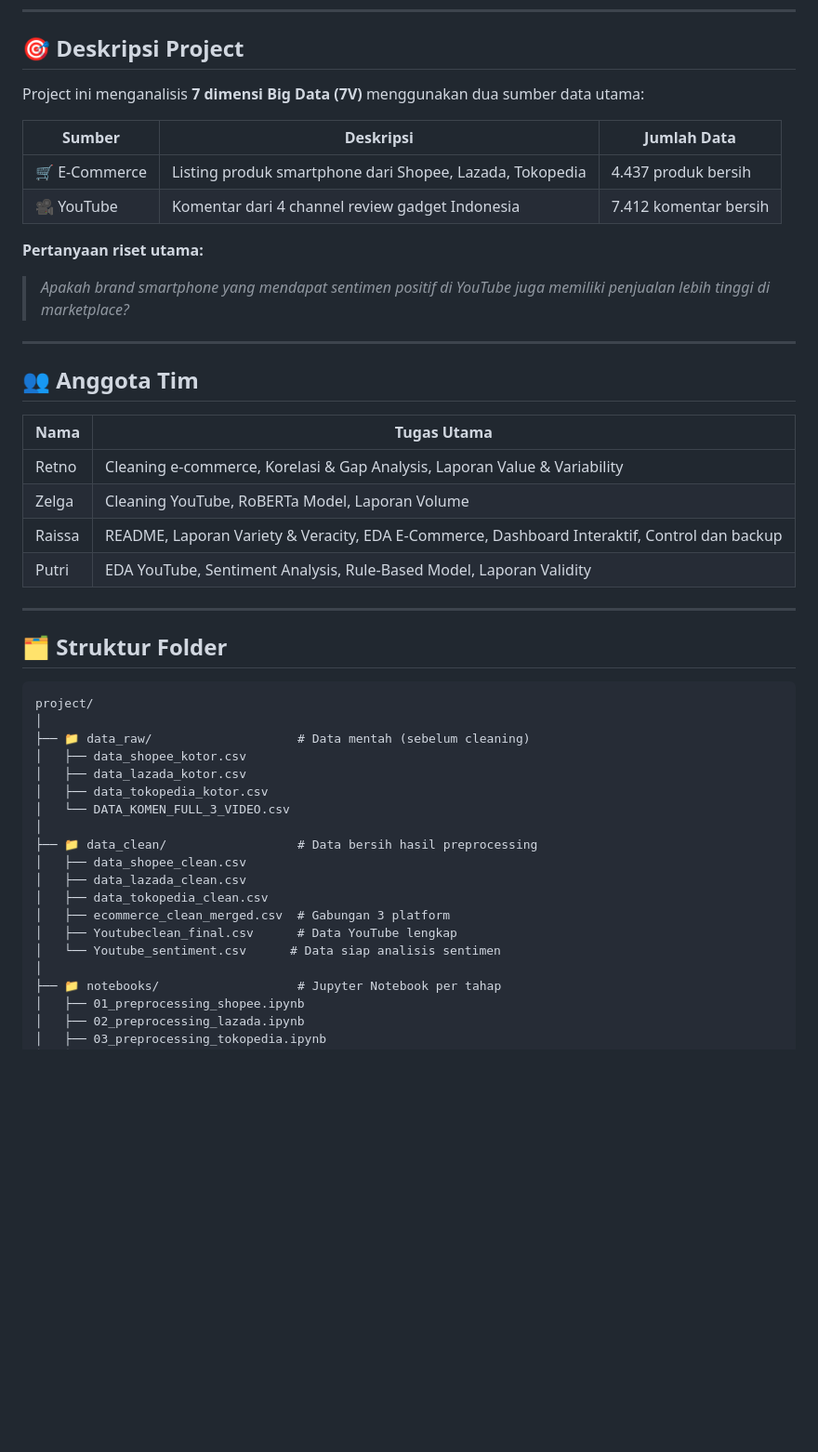
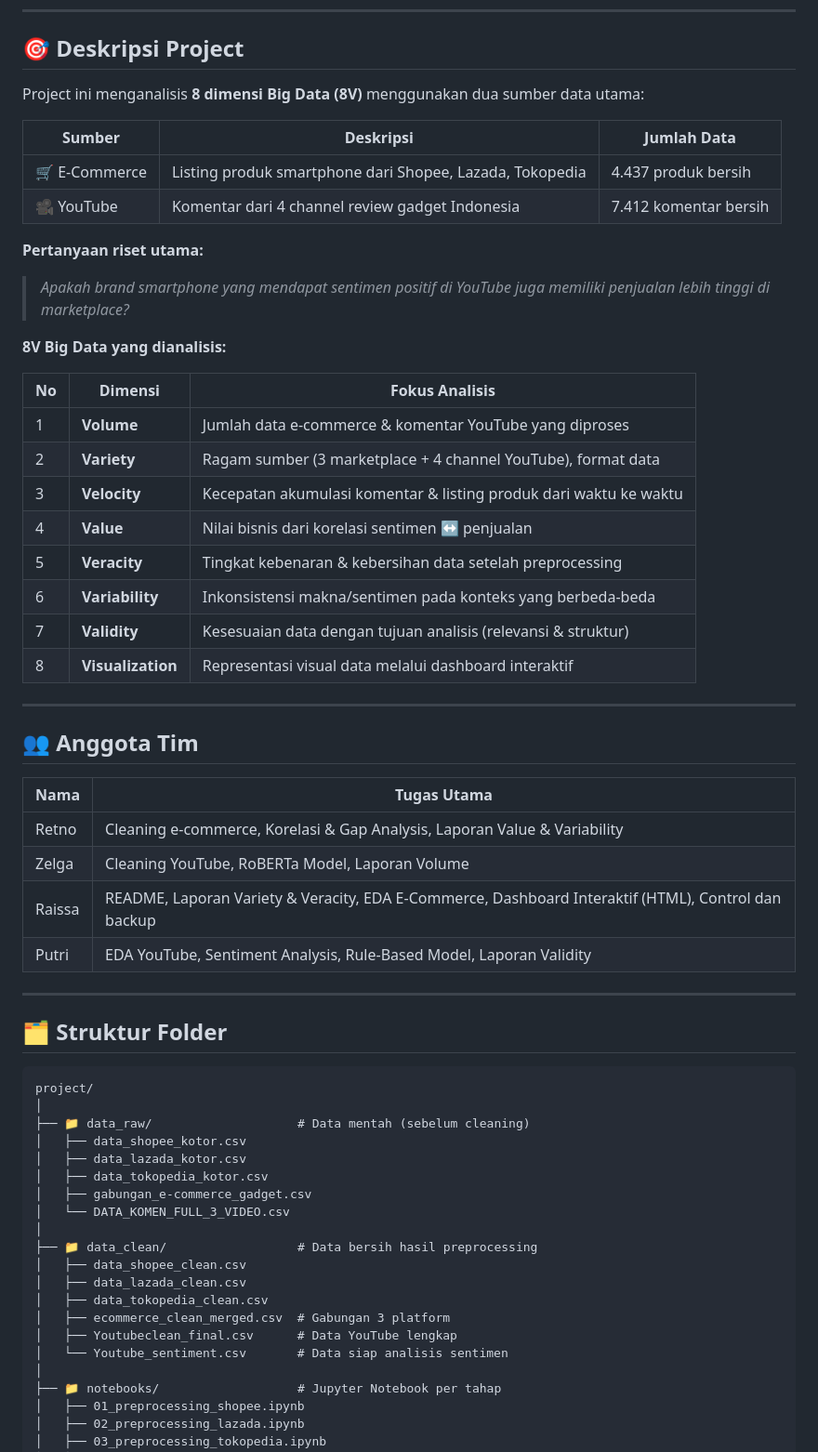
Before and after one commit to RaissaNadia/smartphone-bigdata-analysis, a Markdown page: README.md, the part around one of its changes. Shown at 93% size. Drawn GitHub-style; blank space fills up the shorter version.

```diff
--- a/README.md
+++ b/README.md
@@ -6,7 +6,7 @@
 
 ## 🎯 Deskripsi Project
 
-Project ini menganalisis **7 dimensi Big Data (7V)** menggunakan dua sumber data utama:
+Project ini menganalisis **8 dimensi Big Data (8V)** menggunakan dua sumber data utama:
 
 | Sumber | Deskripsi | Jumlah Data |
 |--------|-----------|-------------|
@@ -16,6 +16,19 @@ Project ini menganalisis **7 dimensi Big Data (7V)** menggunakan dua sumber data
 **Pertanyaan riset utama:**
 > *Apakah brand smartphone yang mendapat sentimen positif di YouTube juga memiliki penjualan lebih tinggi di marketplace?*
 
+**8V Big Data yang dianalisis:**
+
+| No | Dimensi | Fokus Analisis |
+|----|---------|-----------------|
+| 1 | **Volume** | Jumlah data e-commerce & komentar YouTube yang diproses |
+| 2 | **Variety** | Ragam sumber (3 marketplace + 4 channel YouTube), format data |
+| 3 | **Velocity** | Kecepatan akumulasi komentar & listing produk dari waktu ke waktu |
+| 4 | **Value** | Nilai bisnis dari korelasi sentimen ↔ penjualan |
+| 5 | **Veracity** | Tingkat kebenaran & kebersihan data setelah preprocessing |
+| 6 | **Variability** | Inkonsistensi makna/sentimen pada konteks yang berbeda-beda |
+| 7 | **Validity** | Kesesuaian data dengan tujuan analisis (relevansi & struktur) |
+| 8 | **Visualization** | Representasi visual data melalui dashboard interaktif |
+
 ---
 
 ## 👥 Anggota Tim
@@ -24,7 +37,7 @@ Project ini menganalisis **7 dimensi Big Data (7V)** menggunakan dua sumber data
 |------|-------------|
 | Retno | Cleaning e-commerce, Korelasi & Gap Analysis, Laporan Value & Variability |
 | Zelga | Cleaning YouTube, RoBERTa Model, Laporan Volume |
-| Raissa | README, Laporan Variety & Veracity, EDA E-Commerce, Dashboard Interaktif, Control dan backup |
+| Raissa | README, Laporan Variety & Veracity, EDA E-Commerce, Dashboard Interaktif (HTML), Control dan backup |
 | Putri | EDA YouTube, Sentiment Analysis, Rule-Based Model, Laporan Validity |
 
 ---
@@ -38,6 +51,7 @@ project/
 │   ├── data_shopee_kotor.csv
 │   ├── data_lazada_kotor.csv
 │   ├── data_tokopedia_kotor.csv
+│   ├── gabungan_e-commerce_gadget.csv
 │   └── DATA_KOMEN_FULL_3_VIDEO.csv
 │
 ├── 📁 data_clean/                  # Data bersih hasil preprocessing
@@ -46,7 +60,7 @@ project/
 │   ├── data_tokopedia_clean.csv
 │   ├── ecommerce_clean_merged.csv  # Gabungan 3 platform
 │   ├── Youtubeclean_final.csv      # Data YouTube lengkap
-│   └── Youtube_sentiment.csv      # Data siap analisis sentimen
+│   └── Youtube_sentiment.csv       # Data siap analisis sentimen
 │
 ├── 📁 notebooks/                   # Jupyter Notebook per tahap
 │   ├── 01_preprocessing_shopee.ipynb
```
Also changed, not shown: other parts of README.md (+34 -26 lines).
